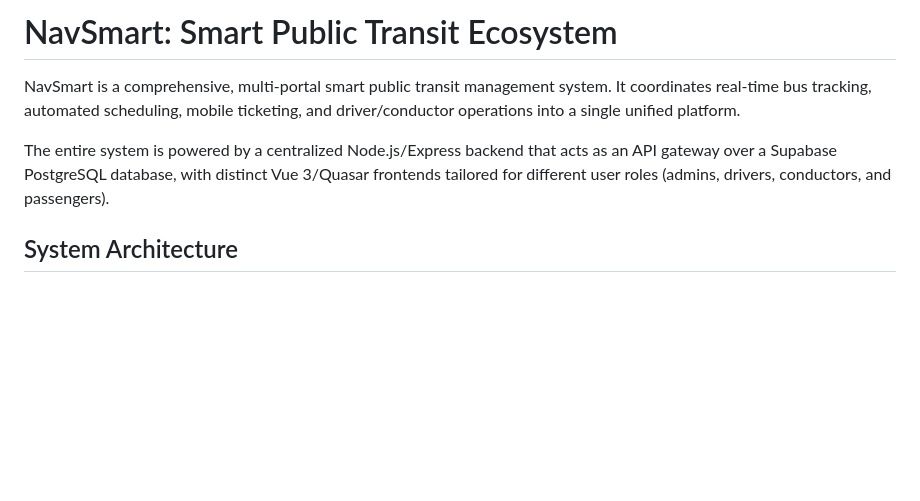
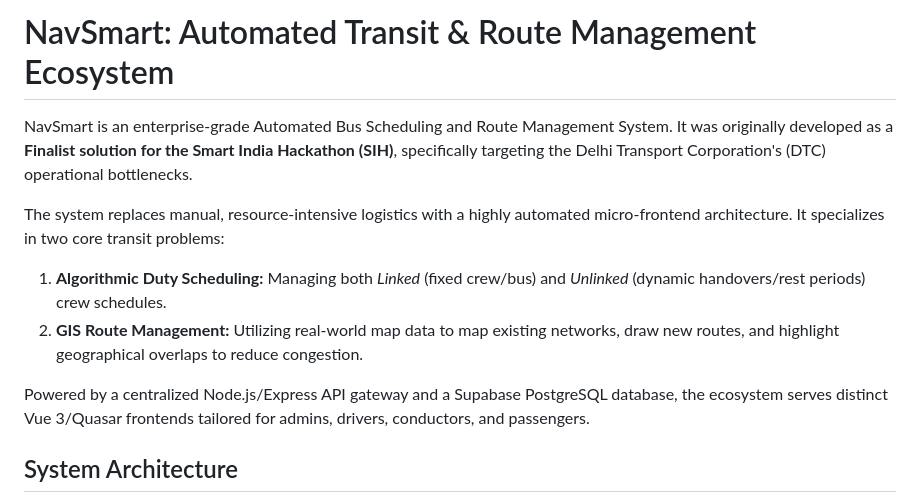
Before and after one commit to RoniMaity/NavSmart, a Markdown page: README.md, the part around the change. Drawn GitHub-style; blank space fills up the shorter version.

Commit message:
Revise README for NavSmart project overview
Updated project description and features for clarity.

````diff
--- a/README.md
+++ b/README.md
@@ -1,9 +1,12 @@
-# NavSmart: Smart Public Transit Ecosystem
+# NavSmart: Automated Transit & Route Management Ecosystem
 
-NavSmart is a comprehensive, multi-portal smart public transit management system. It coordinates real-time bus tracking, automated scheduling, mobile ticketing, and driver/conductor operations into a single unified platform.
+NavSmart is an enterprise-grade Automated Bus Scheduling and Route Management System. It was originally developed as a **Finalist solution for the Smart India Hackathon (SIH)**, specifically targeting the Delhi Transport Corporation's (DTC) operational bottlenecks.
 
-The entire system is powered by a centralized Node.js/Express backend that acts as an API gateway over a Supabase PostgreSQL database, with distinct Vue 3/Quasar frontends tailored for different user roles (admins, drivers, conductors, and passengers).
+The system replaces manual, resource-intensive logistics with a highly automated micro-frontend architecture. It specializes in two core transit problems:
+1. **Algorithmic Duty Scheduling:** Managing both *Linked* (fixed crew/bus) and *Unlinked* (dynamic handovers/rest periods) crew schedules.
+2. **GIS Route Management:** Utilizing real-world map data to map existing networks, draw new routes, and highlight geographical overlaps to reduce congestion.
 
+Powered by a centralized Node.js/Express API gateway and a Supabase PostgreSQL database, the ecosystem serves distinct Vue 3/Quasar frontends tailored for admins, drivers, conductors, and passengers.
 ## System Architecture
 
 ```mermaid
````
